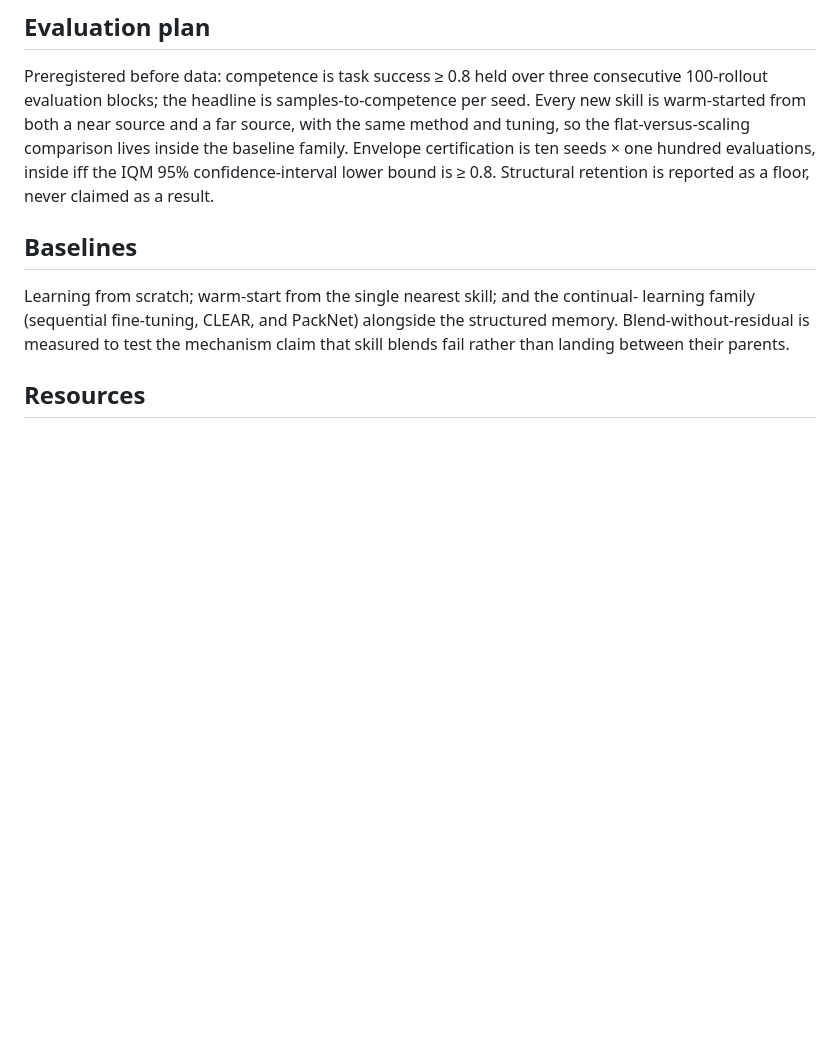
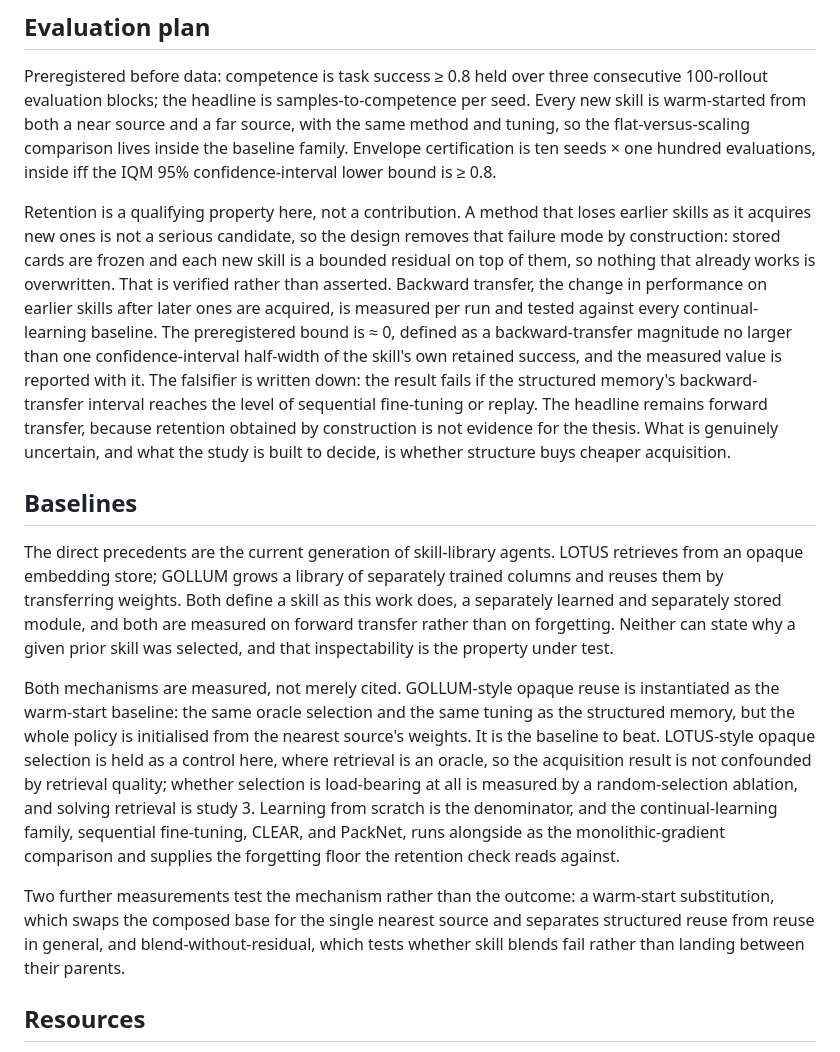
Before and after one commit to jeffrichley/phd, a Markdown page: content/proposal.md, the part around the change. Rendered like a GitHub page; blank space fills up the shorter version.

Commit message:
content(S1.7): name the current-generation methods; state retention honestly
Both changes approved by Jeff via Pepper after review of the drafted prose.

Baselines paragraph now names the direct precedents (LOTUS, GOLLUM) and is
precise about what is actually measured: GOLLUM-style opaque reuse IS the
warm-start baseline (methodology S3.1 calls it that), while LOTUS-style
opaque selection is a declared control here because retrieval is an oracle
in this study, with the random-selection ablation testing whether selection
is load-bearing and retrieval itself deferred to study 3. The CL family
(Seq-FT, CLEAR, PackNet) is retained per decision 0002, not swapped out.

Retention passage replaces one sentence that was both wrong and mine: the
site read 'never claimed as a result' where the locked committee narrative
reads 'never claimed as THE result', a one-word drift I introduced on 09-08
that dismissed retention harder than any decision did. The replacement
states retention as a qualifying property, forgetting as structurally
removed by frozen cards plus bounded residual, and the verification by
name: per-run backward transfer tested against every CL baseline, bound
'≈ 0' (the only phrase the preregistration allows, analysis-plan 180-181)
defined as one CI half-width of the skill's own retained success, reported
with the number, falsifier quoted from H1. Forward transfer stays the
headline. Decision 0002's framing guard is intact: retention is verified,
never claimed.

```diff
--- a/content/proposal.md
+++ b/content/proposal.md
@@ -113,15 +113,46 @@ Preregistered before data: competence is task success ≥ 0.8 held over three co
 skill is warm-started from both a near source and a far source, with the same method and
 tuning, so the flat-versus-scaling comparison lives inside the baseline family.
 Envelope certification is ten seeds × one hundred evaluations, inside iff the IQM 95%
-confidence-interval lower bound is ≥ 0.8. Structural retention is reported as a floor,
-never claimed as a result.
+confidence-interval lower bound is ≥ 0.8.
+
+Retention is a qualifying property here, not a contribution. A method that loses earlier
+skills as it acquires new ones is not a serious candidate, so the design removes that
+failure mode by construction: stored cards are frozen and each new skill is a bounded
+residual on top of them, so nothing that already works is overwritten. That is verified
+rather than asserted. Backward transfer, the change in performance on earlier skills
+after later ones are acquired, is measured per run and tested against every
+continual-learning baseline. The preregistered bound is ≈ 0, defined as a backward-transfer
+magnitude no larger than one confidence-interval half-width of the skill's own retained
+success, and the measured value is reported with it. The falsifier is written down: the
+result fails if the structured memory's backward-transfer interval reaches the level of
+sequential fine-tuning or replay. The headline remains forward transfer, because retention
+obtained by construction is not evidence for the thesis. What is genuinely uncertain, and
+what the study is built to decide, is whether structure buys cheaper acquisition.
 
 ## Baselines
 
-Learning from scratch; warm-start from the single nearest skill; and the continual-
-learning family (sequential fine-tuning, CLEAR, and PackNet) alongside the structured
-memory. Blend-without-residual is measured to test the mechanism claim that skill blends
-fail rather than landing between their parents.
+The direct precedents are the current generation of skill-library agents. LOTUS retrieves
+from an opaque embedding store; GOLLUM grows a library of separately trained columns and
+reuses them by transferring weights. Both define a skill as this work does, a separately
+learned and separately stored module, and both are measured on forward transfer rather
+than on forgetting. Neither can state why a given prior skill was selected, and that
+inspectability is the property under test.
+
+Both mechanisms are measured, not merely cited. GOLLUM-style opaque reuse is instantiated
+as the warm-start baseline: the same oracle selection and the same tuning as the
+structured memory, but the whole policy is initialised from the nearest source's weights.
+It is the baseline to beat. LOTUS-style opaque selection is held as a control here, where
+retrieval is an oracle, so the acquisition result is not confounded by retrieval quality;
+whether selection is load-bearing at all is measured by a random-selection ablation, and
+solving retrieval is study 3. Learning from scratch is the denominator, and the
+continual-learning family, sequential fine-tuning, CLEAR, and PackNet, runs alongside as
+the monolithic-gradient comparison and supplies the forgetting floor the retention check
+reads against.
+
+Two further measurements test the mechanism rather than the outcome: a warm-start
+substitution, which swaps the composed base for the single nearest source and separates
+structured reuse from reuse in general, and blend-without-residual, which tests whether
+skill blends fail rather than landing between their parents.
 
 ## Resources
 
```
